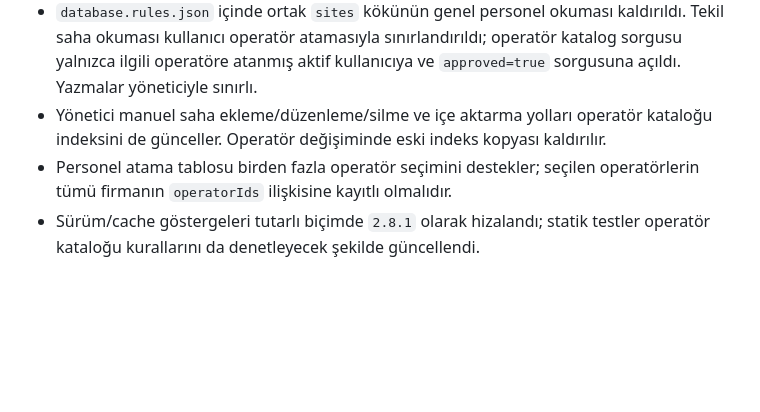
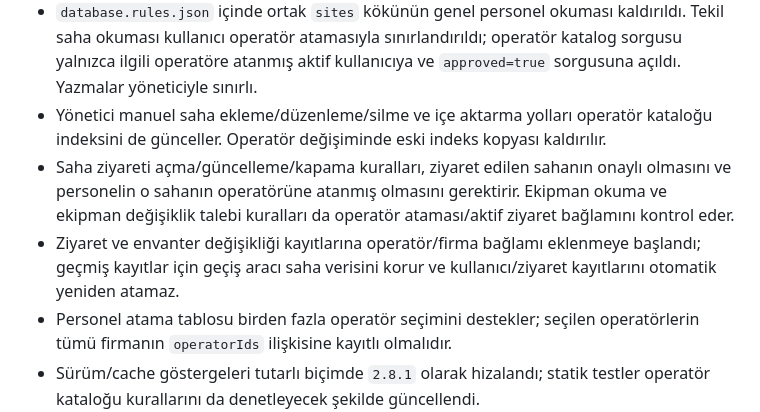
Before and after one commit to muhammetbspnr2/gsm-mobile, a Markdown page: docs/MULTITENANT-MIGRATION-PLAN.md, the part around the change. Rendered like a GitHub page; blank space fills up the shorter version.

Commit message:
Document operator authorization on visits and equipment requests

```diff
--- a/docs/MULTITENANT-MIGRATION-PLAN.md
+++ b/docs/MULTITENANT-MIGRATION-PLAN.md
@@ -93,6 +93,8 @@ Durum: Geliştirme dalında operatör bazlı saha kataloğu ve çevrimdışı ge
 - Personel saha listesini ortak `sites` kökünden değil, `operatorSites/{operatorId}` altındaki yalnızca onaylı kayıtlardan okur. Operatör ataması olmayan personel için tüm saha kataloğu kapalıdır.
 - `database.rules.json` içinde ortak `sites` kökünün genel personel okuması kaldırıldı. Tekil saha okuması kullanıcı operatör atamasıyla sınırlandırıldı; operatör katalog sorgusu yalnızca ilgili operatöre atanmış aktif kullanıcıya ve `approved=true` sorgusuna açıldı. Yazmalar yöneticiyle sınırlı.
 - Yönetici manuel saha ekleme/düzenleme/silme ve içe aktarma yolları operatör kataloğu indeksini de günceller. Operatör değişiminde eski indeks kopyası kaldırılır.
+- Saha ziyareti açma/güncelleme/kapama kuralları, ziyaret edilen sahanın onaylı olmasını ve personelin o sahanın operatörüne atanmış olmasını gerektirir. Ekipman okuma ve ekipman değişiklik talebi kuralları da operatör ataması/aktif ziyaret bağlamını kontrol eder.
+- Ziyaret ve envanter değişikliği kayıtlarına operatör/firma bağlamı eklenmeye başlandı; geçmiş kayıtlar için geçiş aracı saha verisini korur ve kullanıcı/ziyaret kayıtlarını otomatik yeniden atamaz.
 - Personel atama tablosu birden fazla operatör seçimini destekler; seçilen operatörlerin tümü firmanın `operatorIds` ilişkisine kayıtlı olmalıdır.
 - Sürüm/cache göstergeleri tutarlı biçimde `2.8.1` olarak hizalandı; statik testler operatör kataloğu kurallarını da denetleyecek şekilde güncellendi.
 - GitHub Actions'ta son commit için `GSM Mobile quality checks` ve `GSM Takip validation` başarılı oldu. Bu, statik doğrulamadır; ayrı Firebase Emulator/test projesinde gerçek okuma/yazma yetki testlerinin yerini tutmaz.
```
